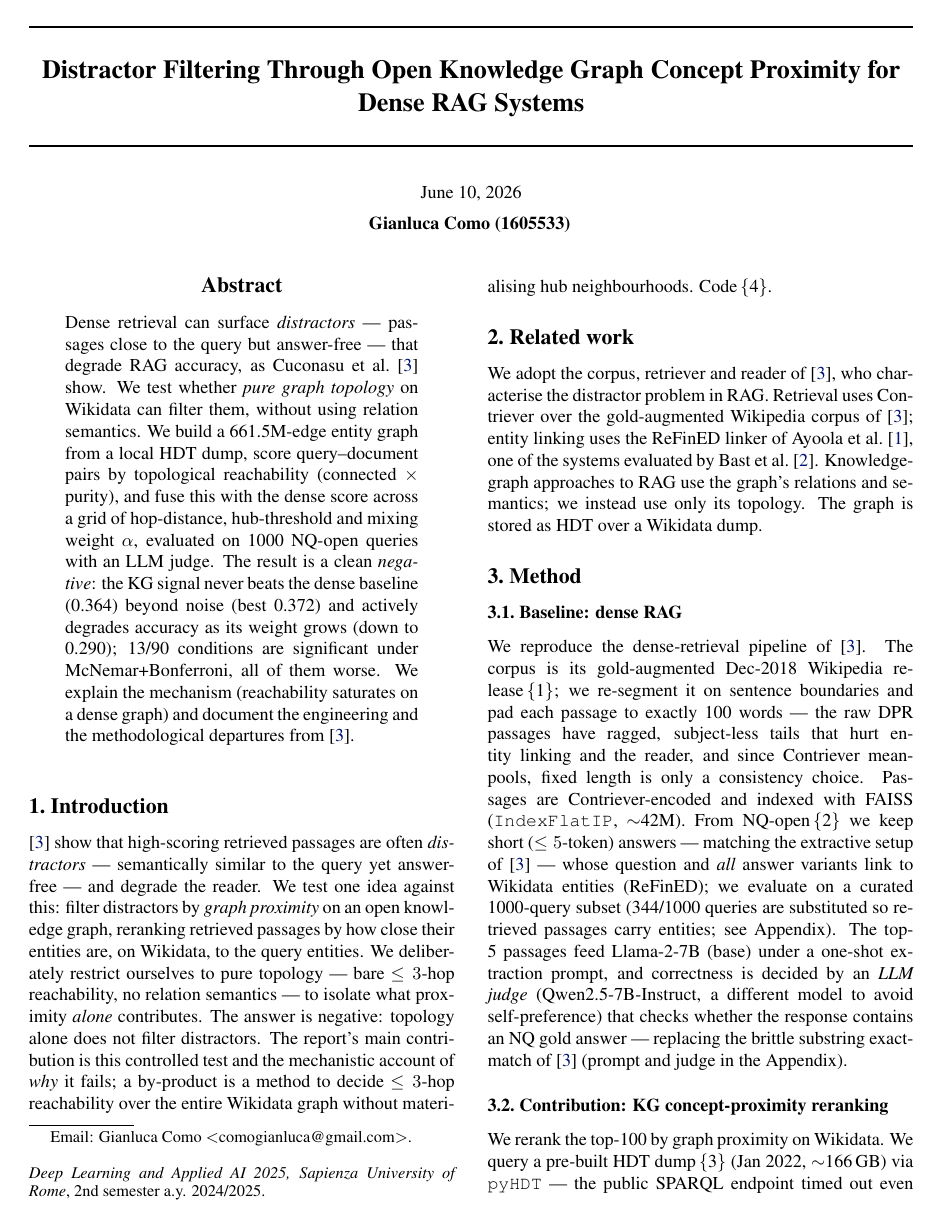
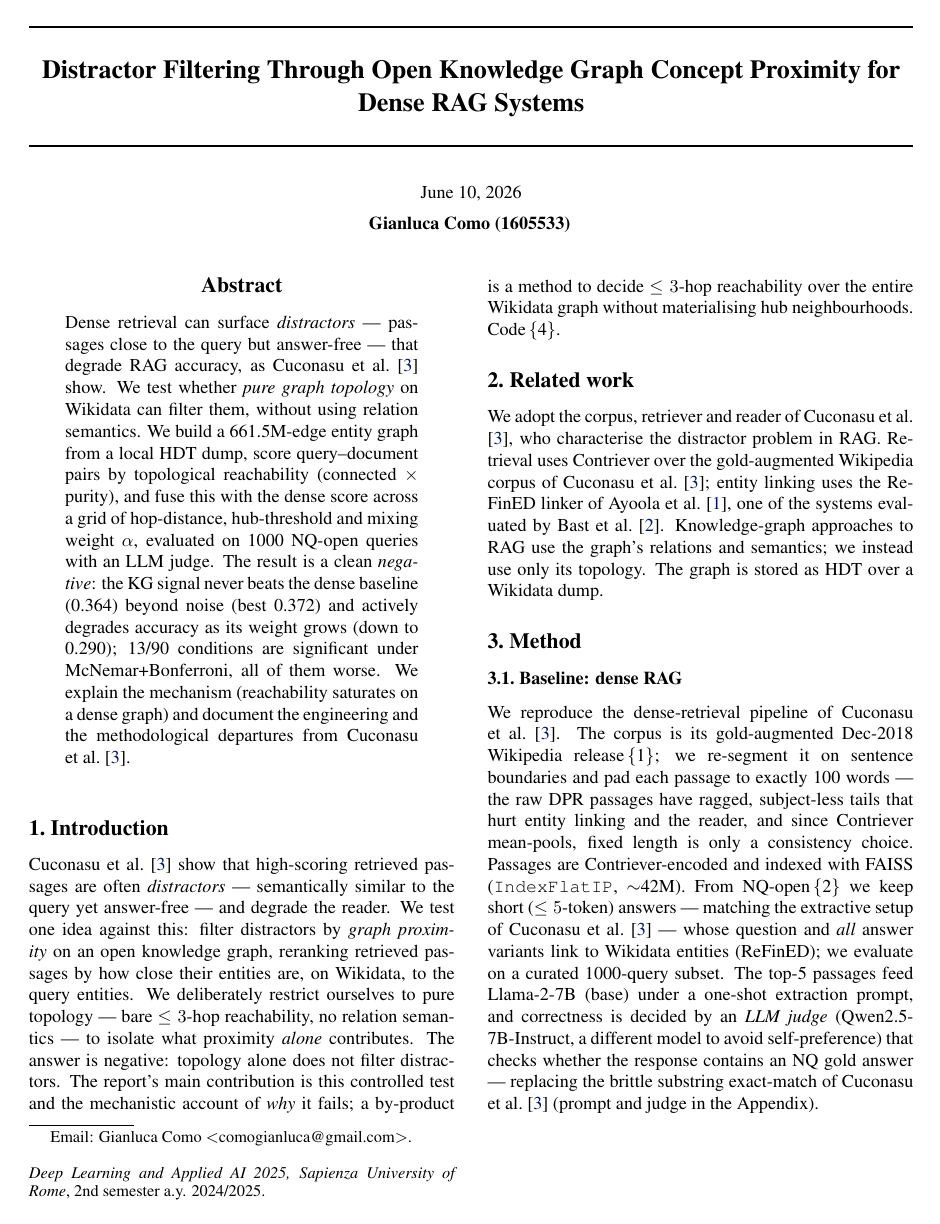
Before and after one commit to Gian-ream/dl-RAG-denseAndKG, a LaTeX paper (relazione/bozza/main.tex): page 1 of 4. Compiled offline with pdfLaTeX.

Commit message:
docs(relazione): rimuove dettagli curation e Q30 dal corpo, 661.5M, citazioni autore+numero ovunque (citet)

```diff
--- a/relazione/bozza/main.tex
+++ b/relazione/bozza/main.tex
@@ -36,28 +36,28 @@
 
 \begin{abstract}
 %
-Dense retrieval can surface \emph{distractors} --- passages close to the query but answer-free --- that degrade RAG accuracy, as \citet{Cuconasu_2024} show. We test whether \emph{pure graph topology} on Wikidata can filter them, without using relation semantics. We build a 661.5M-edge entity graph from a local HDT dump, score query--document pairs by topological reachability (connected $\times$ purity), and fuse this with the dense score across a grid of hop-distance, hub-threshold and mixing weight $\alpha$, evaluated on 1000 NQ-open queries with an LLM judge. The result is a clean \emph{negative}: the KG signal never beats the dense baseline (0.364) beyond noise (best 0.372) and actively degrades accuracy as its weight grows (down to 0.290); 13/90 conditions are significant under McNemar+Bonferroni, all of them worse. We explain the mechanism (reachability saturates on a dense graph) and document the engineering and the methodological departures from~\cite{Cuconasu_2024}.
+Dense retrieval can surface \emph{distractors} --- passages close to the query but answer-free --- that degrade RAG accuracy, as \citet{Cuconasu_2024} show. We test whether \emph{pure graph topology} on Wikidata can filter them, without using relation semantics. We build a 661.5M-edge entity graph from a local HDT dump, score query--document pairs by topological reachability (connected $\times$ purity), and fuse this with the dense score across a grid of hop-distance, hub-threshold and mixing weight $\alpha$, evaluated on 1000 NQ-open queries with an LLM judge. The result is a clean \emph{negative}: the KG signal never beats the dense baseline (0.364) beyond noise (best 0.372) and actively degrades accuracy as its weight grows (down to 0.290); 13/90 conditions are significant under McNemar+Bonferroni, all of them worse. We explain the mechanism (reachability saturates on a dense graph) and document the engineering and the methodological departures from~\citet{Cuconasu_2024}.
 %
 \end{abstract}
 
 % ------------------------------------------------------------------------------
 \section{Introduction}
 
-\cite{Cuconasu_2024} show that high-scoring retrieved passages are often \emph{distractors} --- semantically similar to the query yet answer-free --- and degrade the reader. We test one idea against this: filter distractors by \emph{graph proximity} on an open knowledge graph, reranking retrieved passages by how close their entities are, on Wikidata, to the query entities. We deliberately restrict ourselves to pure topology --- bare $\le 3$-hop reachability, no relation semantics --- to isolate what proximity \emph{alone} contributes. The answer is negative: topology alone does not filter distractors. The report's main contribution is this controlled test and the mechanistic account of \emph{why} it fails; a by-product is a method to decide $\le 3$-hop reachability over the entire Wikidata graph without materialising hub neighbourhoods. Code\,\{4\}.
+\citet{Cuconasu_2024} show that high-scoring retrieved passages are often \emph{distractors} --- semantically similar to the query yet answer-free --- and degrade the reader. We test one idea against this: filter distractors by \emph{graph proximity} on an open knowledge graph, reranking retrieved passages by how close their entities are, on Wikidata, to the query entities. We deliberately restrict ourselves to pure topology --- bare $\le 3$-hop reachability, no relation semantics --- to isolate what proximity \emph{alone} contributes. The answer is negative: topology alone does not filter distractors. The report's main contribution is this controlled test and the mechanistic account of \emph{why} it fails; a by-product is a method to decide $\le 3$-hop reachability over the entire Wikidata graph without materialising hub neighbourhoods. Code\,\{4\}.
 
 % ------------------------------------------------------------------------------
 \section{Related work}
 
-We adopt the corpus, retriever and reader of~\cite{Cuconasu_2024}, who characterise the distractor problem in RAG. Retrieval uses Contriever over the gold-augmented Wikipedia corpus of~\cite{Cuconasu_2024}; entity linking uses the ReFinED linker of~\citet{ayoola2022refinedefficientzeroshotcapableapproach}, one of the systems evaluated by~\citet{bast2023fairindepthevaluationexisting}. Knowledge-graph approaches to RAG use the graph's relations and semantics; we instead use only its topology. The graph is stored as HDT over a Wikidata dump.
+We adopt the corpus, retriever and reader of~\citet{Cuconasu_2024}, who characterise the distractor problem in RAG. Retrieval uses Contriever over the gold-augmented Wikipedia corpus of~\citet{Cuconasu_2024}; entity linking uses the ReFinED linker of~\citet{ayoola2022refinedefficientzeroshotcapableapproach}, one of the systems evaluated by~\citet{bast2023fairindepthevaluationexisting}. Knowledge-graph approaches to RAG use the graph's relations and semantics; we instead use only its topology. The graph is stored as HDT over a Wikidata dump.
 
 % ------------------------------------------------------------------------------
 \section{Method}
 
 \subsection{Baseline: dense RAG}
-We reproduce the dense-retrieval pipeline of~\cite{Cuconasu_2024}. The corpus is its gold-augmented Dec-2018 Wikipedia release\,\{1\}; we re-segment it on sentence boundaries and pad each passage to exactly 100 words --- the raw DPR passages have ragged, subject-less tails that hurt entity linking and the reader, and since Contriever mean-pools, fixed length is only a consistency choice. Passages are Contriever-encoded and indexed with FAISS (\texttt{IndexFlatIP}, $\sim$42M). From NQ-open\,\{2\} we keep short ($\le 5$-token) answers --- matching the extractive setup of~\cite{Cuconasu_2024} --- whose question and \emph{all} answer variants link to Wikidata entities (ReFinED); we evaluate on a curated 1000-query subset (344/1000 queries are substituted so retrieved passages carry entities; see Appendix). The top-5 passages feed Llama-2-7B (base) under a one-shot extraction prompt, and correctness is decided by an \emph{LLM judge} (Qwen2.5-7B-Instruct, a different model to avoid self-preference) that checks whether the response contains an NQ gold answer --- replacing the brittle substring exact-match of~\cite{Cuconasu_2024} (prompt and judge in the Appendix).
+We reproduce the dense-retrieval pipeline of~\citet{Cuconasu_2024}. The corpus is its gold-augmented Dec-2018 Wikipedia release\,\{1\}; we re-segment it on sentence boundaries and pad each passage to exactly 100 words --- the raw DPR passages have ragged, subject-less tails that hurt entity linking and the reader, and since Contriever mean-pools, fixed length is only a consistency choice. Passages are Contriever-encoded and indexed with FAISS (\texttt{IndexFlatIP}, $\sim$42M). From NQ-open\,\{2\} we keep short ($\le 5$-token) answers --- matching the extractive setup of~\citet{Cuconasu_2024} --- whose question and \emph{all} answer variants link to Wikidata entities (ReFinED); we evaluate on a curated 1000-query subset. The top-5 passages feed Llama-2-7B (base) under a one-shot extraction prompt, and correctness is decided by an \emph{LLM judge} (Qwen2.5-7B-Instruct, a different model to avoid self-preference) that checks whether the response contains an NQ gold answer --- replacing the brittle substring exact-match of~\citet{Cuconasu_2024} (prompt and judge in the Appendix).
 
 \subsection{Contribution: KG concept-proximity reranking}
-We rerank the top-100 by graph proximity on Wikidata. We query a pre-built HDT dump\,\{3\} (Jan 2022, $\sim$166\,GB) via \texttt{pyHDT} --- the public SPARQL endpoint timed out even on a single hub count (see Appendix) --- and export every direct entity-to-entity statement (Wikidata's ``truthy'' \texttt{wdt:} predicates), $6.61\times10^8$ edges. For a pair $(q,d)$ we test $\mathrm{dist}(q,d)\le 3$ \emph{meet-in-the-middle}: distance~1 a set lookup, distance~2 an intersection of 1-hop neighbourhoods $N_1$, distance~3 an indexed edge-probe between $N_1(q)$ and $N_1(d)$ --- never materialising a hub's neighbour list (\texttt{Q30}, \emph{USA}: 2.35M edges). A degree threshold $t$ drops high-degree bridges. The KG score is $s_{\mathrm{kg}}=\mathrm{cr}\cdot\mathrm{pr}$, where the \emph{connected ratio} $\mathrm{cr}$ is the fraction of query entities reaching $\ge1$ document entity within $k$ hops and the \emph{purity ratio} $\mathrm{pr}$ the fraction of document entities reached by any query entity. We fuse with the dense score,
+We rerank the top-100 by graph proximity on Wikidata. We query a pre-built HDT dump\,\{3\} (Jan 2022, $\sim$166\,GB) via \texttt{pyHDT} --- the public SPARQL endpoint timed out even on a single hub count (see Appendix) --- and export every direct entity-to-entity statement (Wikidata's ``truthy'' \texttt{wdt:} predicates), 661.5M edges. For a pair $(q,d)$ we test $\mathrm{dist}(q,d)\le 3$ \emph{meet-in-the-middle}: distance~1 a set lookup, distance~2 an intersection of 1-hop neighbourhoods $N_1$, distance~3 an indexed edge-probe between $N_1(q)$ and $N_1(d)$ --- never materialising a hub's neighbour list. A degree threshold $t$ drops high-degree bridges. The KG score is $s_{\mathrm{kg}}=\mathrm{cr}\cdot\mathrm{pr}$, where the \emph{connected ratio} $\mathrm{cr}$ is the fraction of query entities reaching $\ge1$ document entity within $k$ hops and the \emph{purity ratio} $\mathrm{pr}$ the fraction of document entities reached by any query entity. We fuse with the dense score,
 \begin{equation}\label{eq:fuse}
 s = (1-\alpha)\,s_{\mathrm{dense}} + \alpha\,s_{\mathrm{kg}},
 \end{equation}
```
Also changed, not shown: relazione/bozza/main.pdf, relazione/bozza/main.tex (4 more changed lines), 2 other files.
